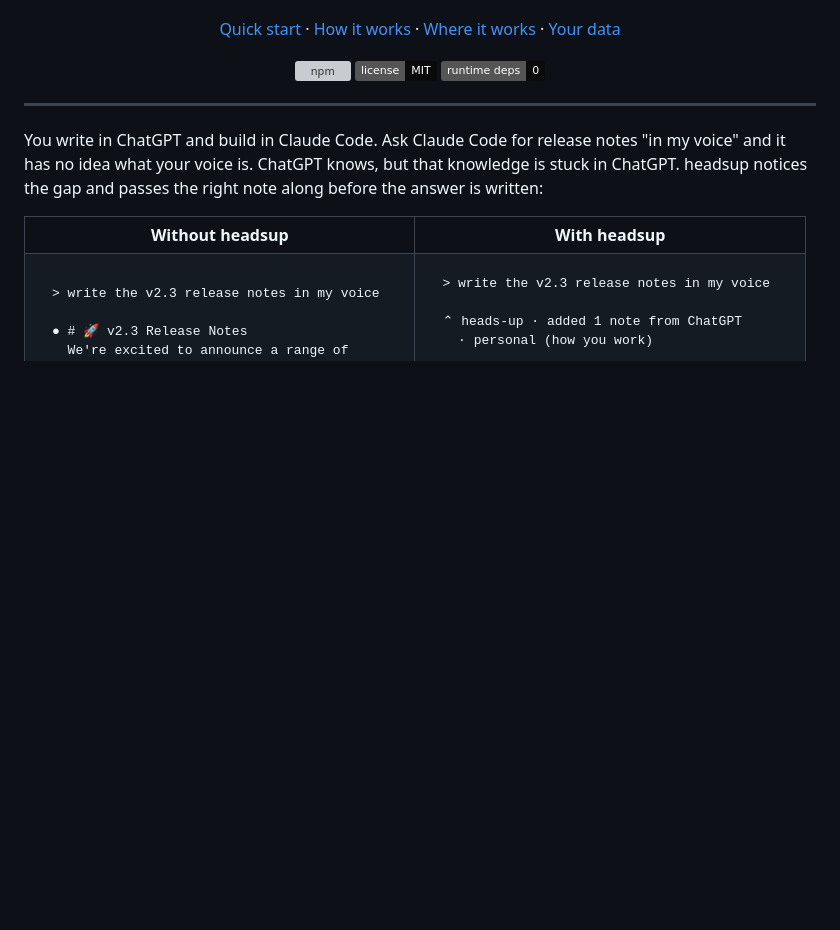
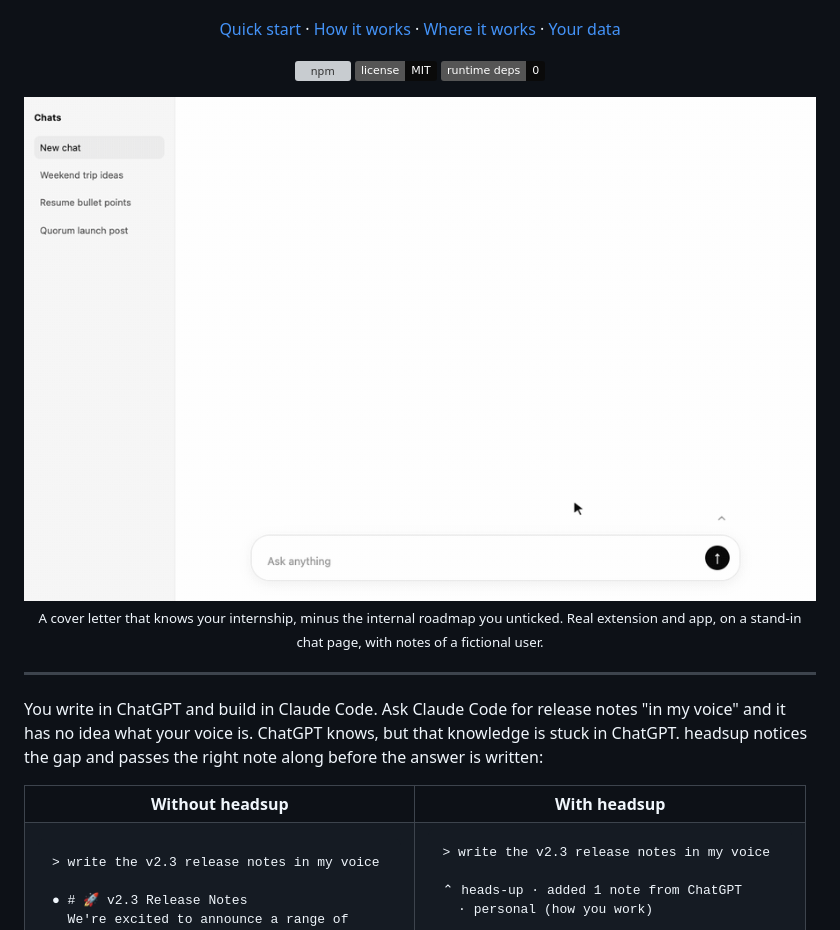
Before and after one commit to brianlee0113/headsup, a Markdown page: README.md, the part around one of its changes. GitHub-like rendering; pictures changed too: docs/demo-browser.gif (added); badges without logos; blank space fills up the shorter version; grey boxes are pictures that could not be loaded.

```diff
--- a/README.md
+++ b/README.md
@@ -22,7 +22,10 @@
   <img src="https://img.shields.io/badge/runtime%20deps-0-0A0A0A" alt="zero runtime dependencies">
 </p>
 
-<!-- TODO before launch: a demo GIF goes here (ChatGPT cover letter, work notes ticked before sending). -->
+<p align="center">
+  <img src="docs/demo-browser.gif" width="900" alt="Typing a cover-letter request: headsup offers a side-project note and three work notes; the internal roadmap note is unticked before sending, and the sent message folds the added notes into a pill.">
+  <br><sub>A cover letter that knows your internship, minus the internal roadmap you unticked. Real extension and app, on a stand-in chat page, with notes of a fictional user.</sub>
+</p>
 
 ---
 
```
Also changed, not shown: other parts of README.md (+6 -0 lines), docs/demo-terminal.gif (added), 5 other files.
